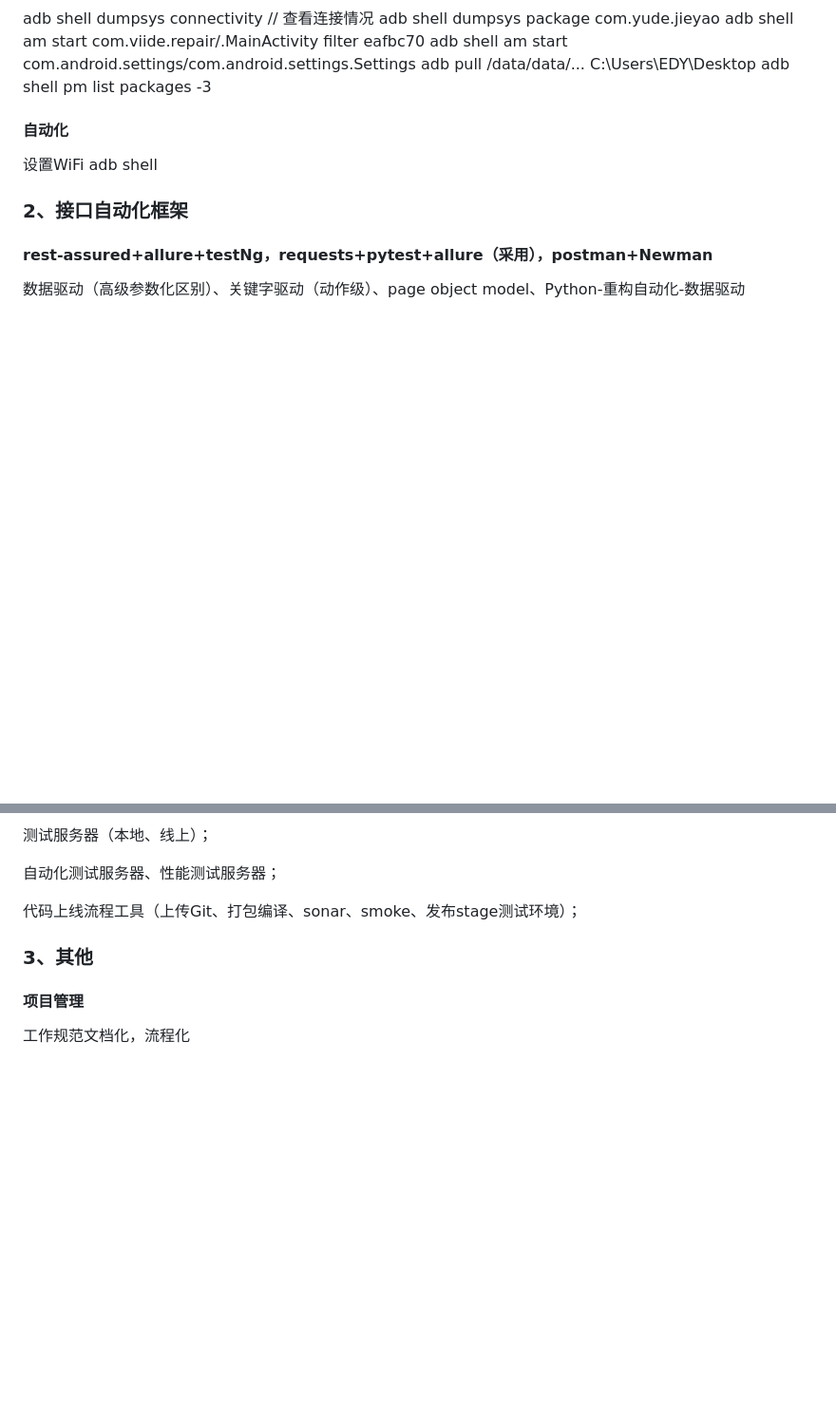
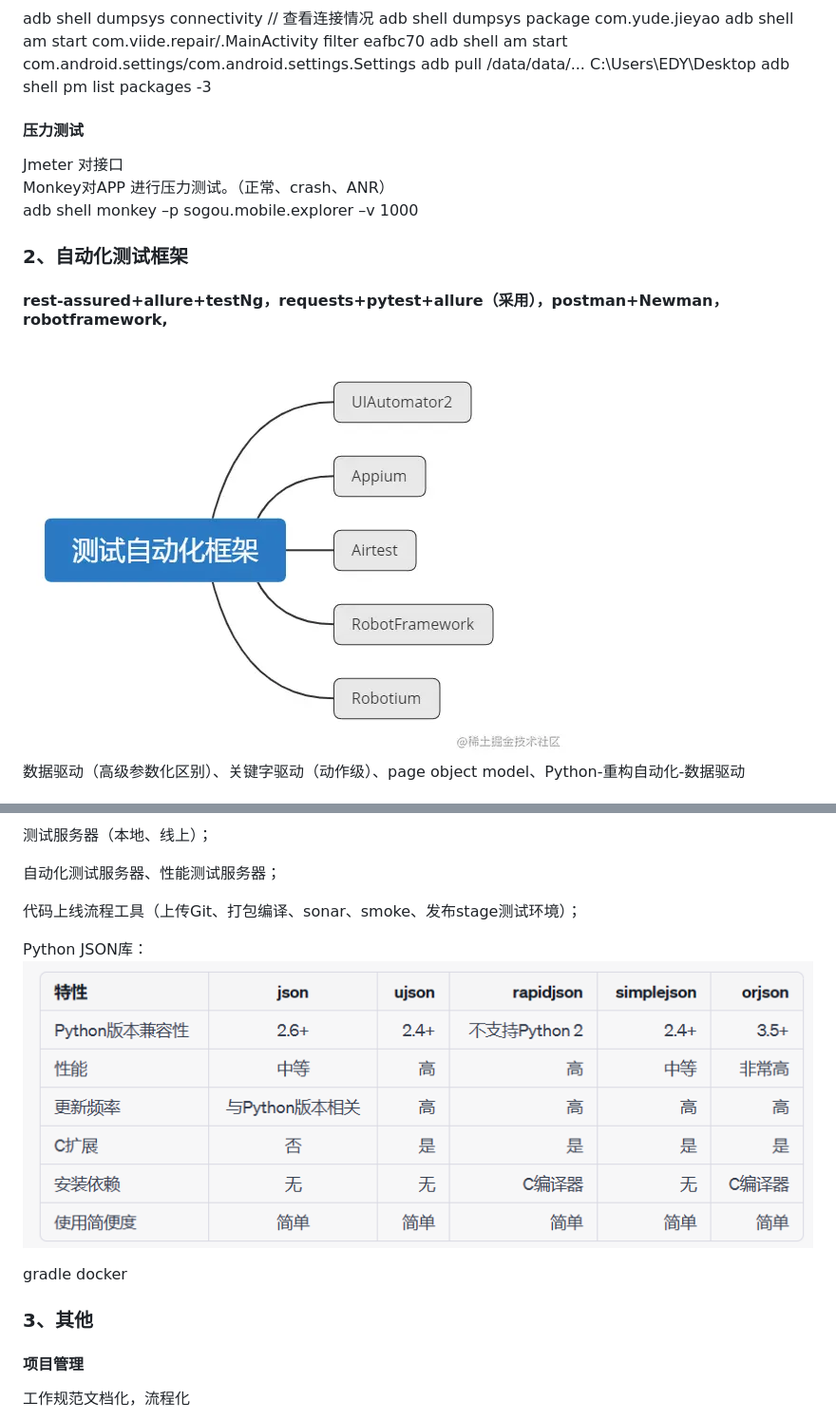
Before and after one commit to Nicoleliu1205/localAll, a Markdown page: notes.md, 2 parts joined by grey strips. Shown at 95% size. GitHub-like rendering; pictures changed too: .notes_images/876a2873.png (added), .notes_images/ec201a28.png (added); blank space fills up the shorter version.

```diff
--- a/notes.md
+++ b/notes.md
@@ -13,15 +13,16 @@ adb shell am start  com.android.settings/com.android.settings.Settings
 adb pull /data/data/... C:\Users\EDY\Desktop
 adb shell pm list packages -3
 
-#### 自动化
+#### 压力测试
 
-设置WiFi
-adb shell
+Jmeter 对接口
+Monkey对APP 进行压力测试。（正常、crash、ANR）
+     adb  shell  monkey –p  sogou.mobile.explorer  –v 1000
 
-### 2、接口自动化框架
+### 2、自动化测试框架
 
-#### rest-assured+allure+testNg，requests+pytest+allure（采用），postman+Newman
-
+#### rest-assured+allure+testNg，requests+pytest+allure（采用），postman+Newman，robotframework,
+![](.notes_images/ec201a28.png)
 数据驱动（高级参数化区别）、关键字驱动（动作级）、page object model、Python-重构自动化-数据驱动
 
 pipline-拉代码、本地搭环境、本地运行服务、启动脚本代码、保存报告、mock服务
@@ -33,7 +34,11 @@ pipline-拉代码、本地搭环境、本地运行服务、启动脚本代码、
 
 代码上线流程工具（上传Git、打包编译、sonar、smoke、发布stage测试环境）；
 
+Python JSON库：
+![](.notes_images/876a2873.png)
 
+gradle
+docker
 
 
 ### 3、其他
```
Also changed, not shown: other parts of notes.md (+3 -1 lines), .notes_images/27999197.png (added), temp.md (added), 2 other files.
